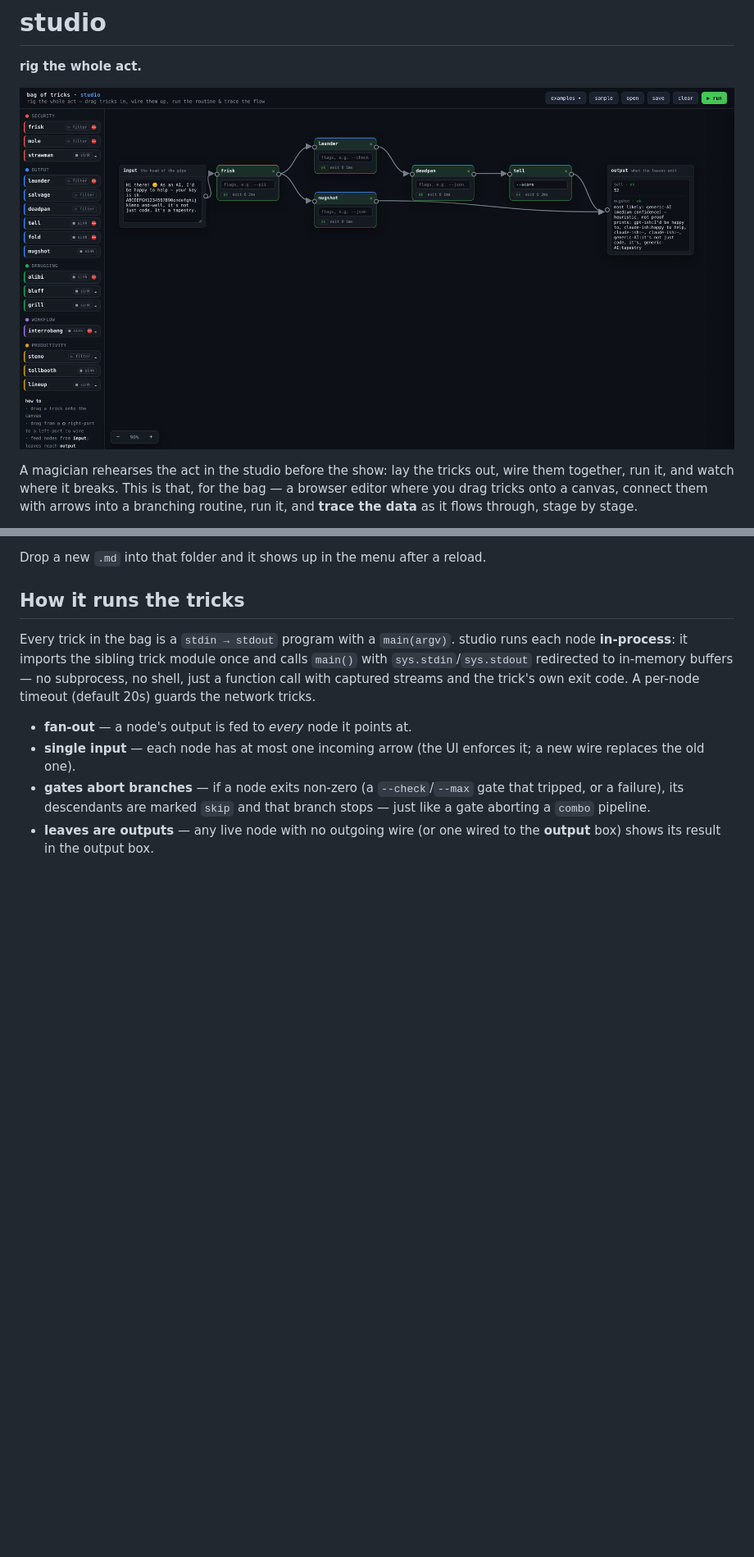
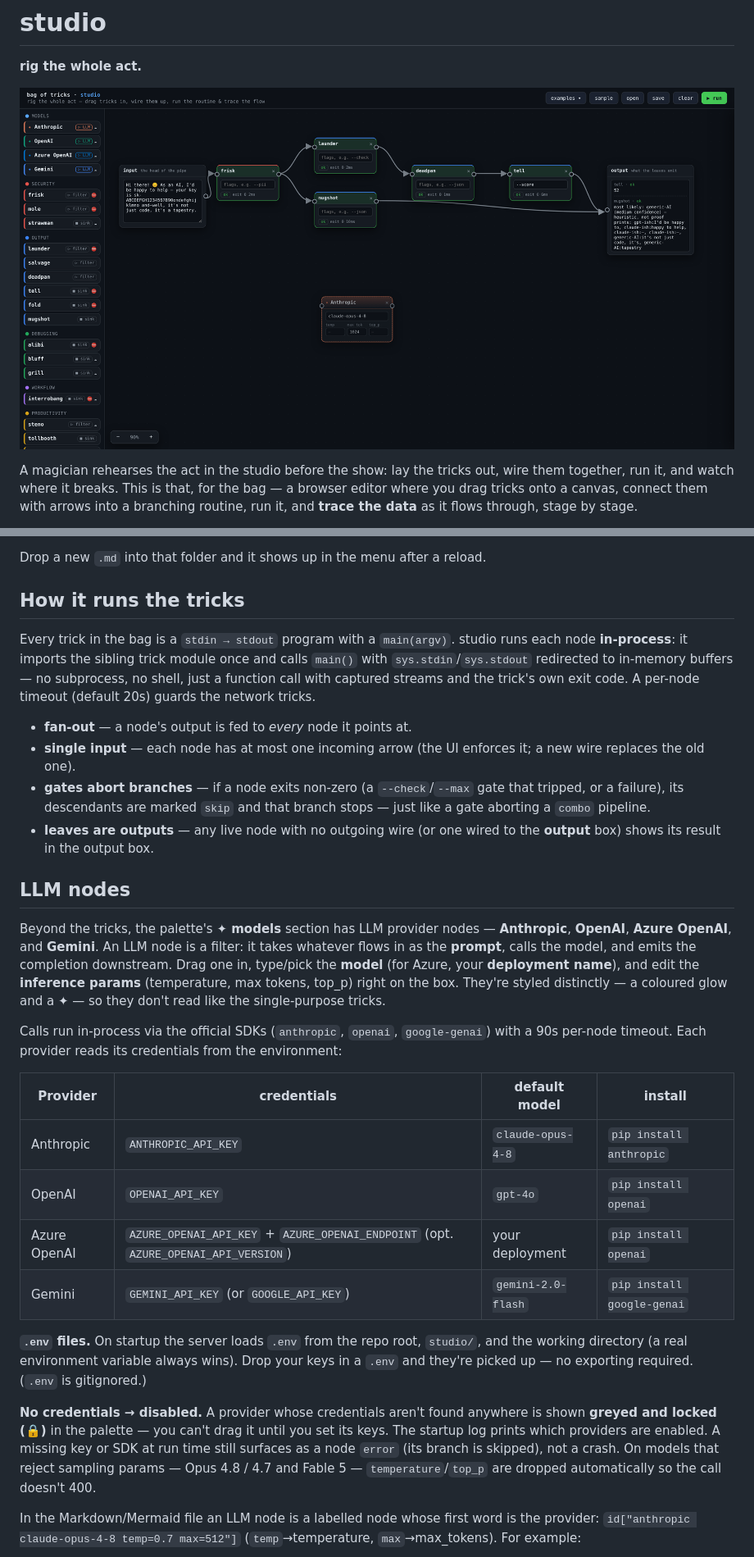
Before and after one commit to JGalego/Bag-of-Tricks, a Markdown page: studio/README.md, 2 parts joined by grey strips. Shown at 82% size. Rendered like a GitHub page; pictures changed too: studio/studio.png; blank space fills up the shorter version.

```diff
--- a/studio/README.md
+++ b/studio/README.md
@@ -111,3 +114,40 @@ own exit code. A per-node timeout (default 20s) guards the network tricks.
 - **leaves are outputs** — any live node with no outgoing wire (or one wired to
   the **output** box) shows its result in the output box.
 
+## LLM nodes
+
+Beyond the tricks, the palette's **✦ models** section has LLM provider nodes —
+**Anthropic**, **OpenAI**, **Azure OpenAI**, and **Gemini**. An LLM node is a
+filter: it takes whatever flows in as the **prompt**, calls the model, and emits
+the completion downstream. Drag one in, type/pick the **model** (for Azure, your
+**deployment name**), and edit the **inference params** (temperature, max tokens,
+top_p) right on the box. They're styled distinctly — a coloured glow and a ✦ — so
+they don't read like the single-purpose tricks.
+
+Calls run in-process via the official SDKs (`anthropic`, `openai`,
+`google-genai`) with a 90s per-node timeout. Each provider reads its credentials
+from the environment:
+
+| Provider     | credentials                                          | default model      | install                    |
+|--------------|------------------------------------------------------|--------------------|----------------------------|
+| Anthropic    | `ANTHROPIC_API_KEY`                                  | `claude-opus-4-8`  | `pip install anthropic`    |
+| OpenAI       | `OPENAI_API_KEY`                                     | `gpt-4o`           | `pip install openai`       |
+| Azure OpenAI | `AZURE_OPENAI_API_KEY` + `AZURE_OPENAI_ENDPOINT` (opt. `AZURE_OPENAI_API_VERSION`) | your deployment | `pip install openai` |
+| Gemini       | `GEMINI_API_KEY` (or `GOOGLE_API_KEY`)               | `gemini-2.0-flash` | `pip install google-genai` |
+
+**`.env` files.** On startup the server loads `.env` from the repo root, `studio/`,
+and the working directory (a real environment variable always wins). Drop your
+keys in a `.env` and they're picked up — no exporting required. (`.env` is
+gitignored.)
+
+**No credentials → disabled.** A provider whose credentials aren't found anywhere
+is shown **greyed and locked (🔒)** in the palette — you can't drag it until you
+set its keys. The startup log prints which providers are enabled. A missing key
+or SDK at run time still surfaces as a node `error` (its branch is skipped), not
+a crash. On models that reject sampling params — Opus 4.8 / 4.7 and Fable 5 —
+`temperature`/`top_p` are dropped automatically so the call doesn't 400.
+
+In the Markdown/Mermaid file an LLM node is a labelled node whose first word is
+the provider: `id["anthropic claude-opus-4-8 temp=0.7 max=512"]`
+(`temp`→temperature, `max`→max_tokens). For example:
+
```
Also changed, not shown: other parts of studio/README.md (+27 -3 lines), studio/examples/ask-a-model.md (added, +15 -0 lines), 3 other files.
